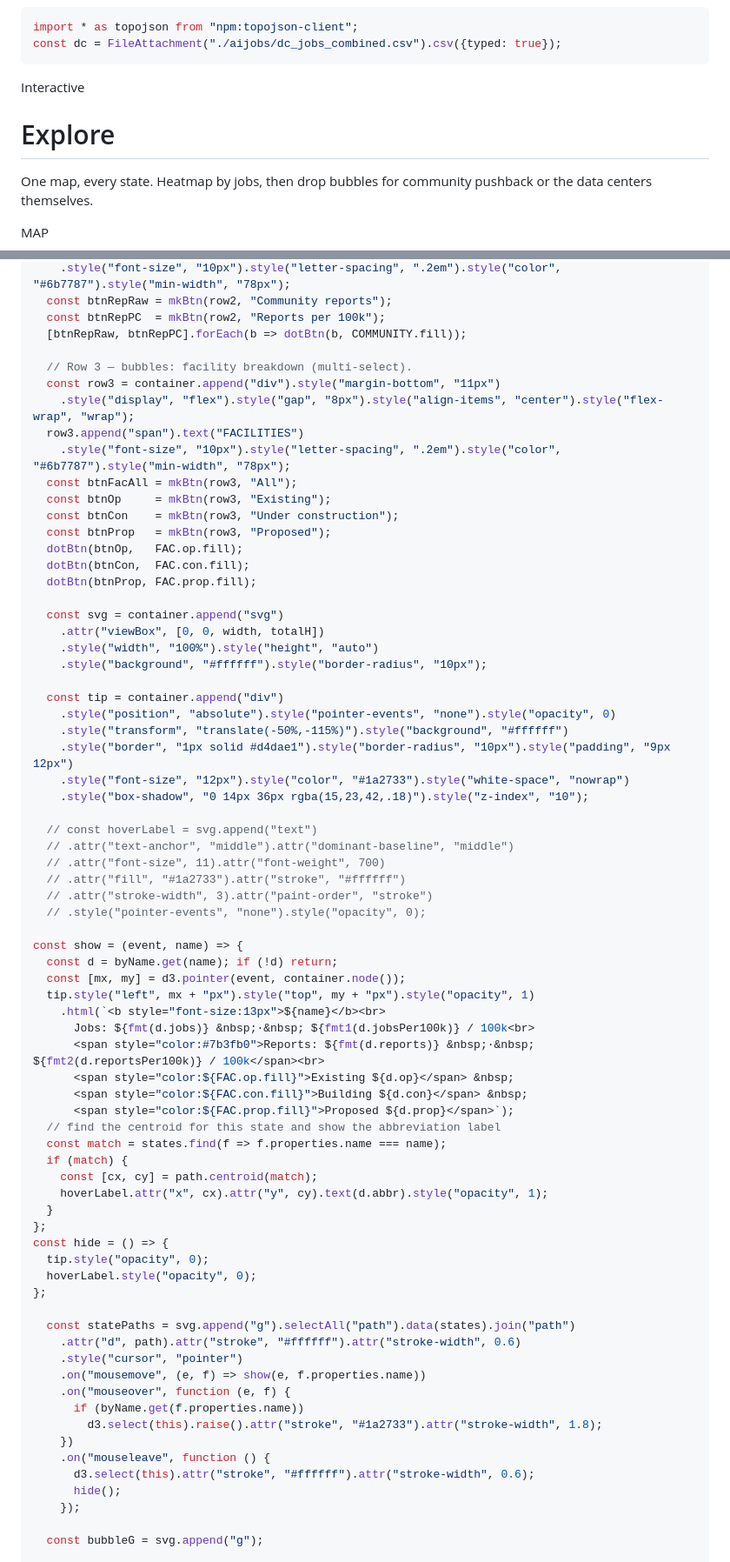
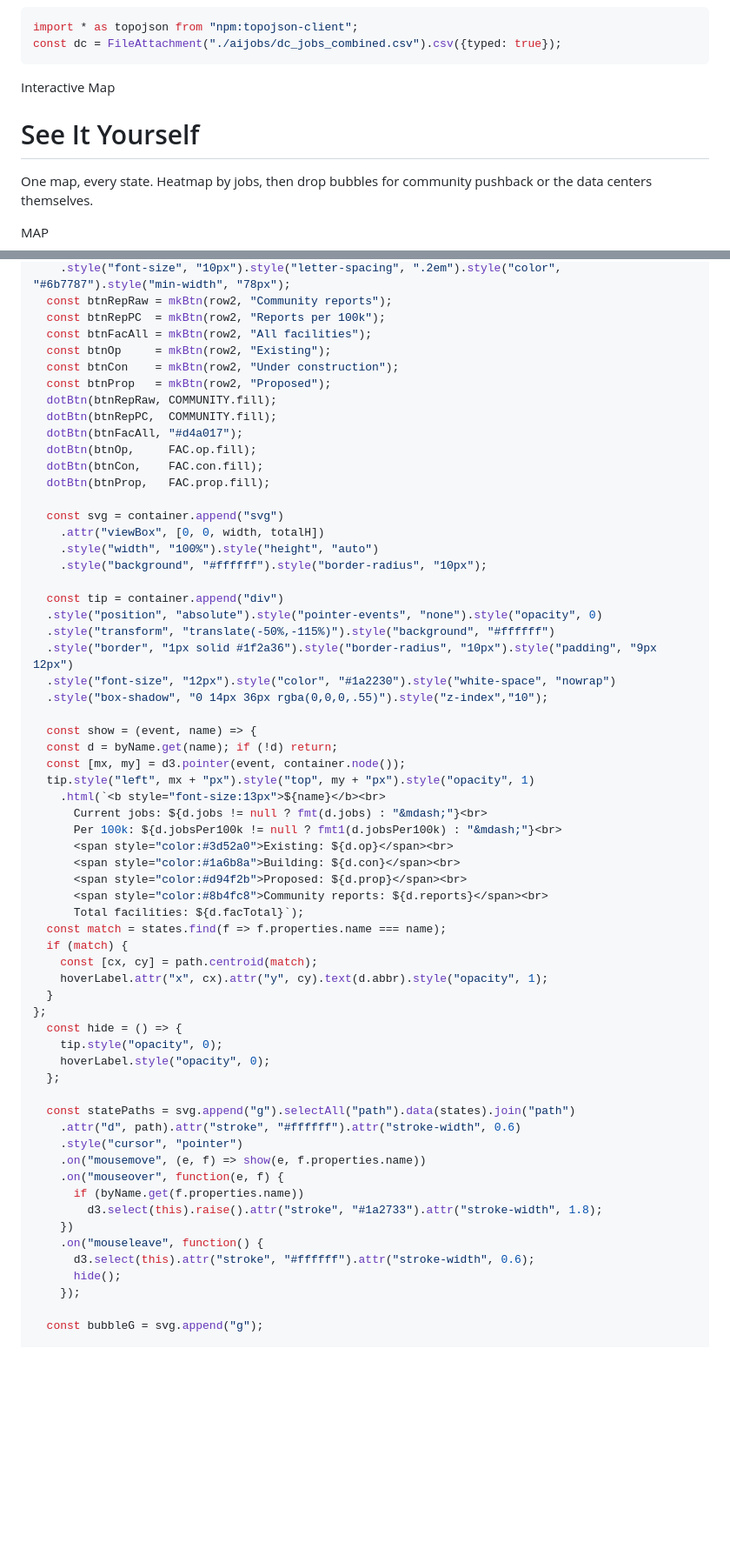
Before and after one commit to ellasuk6/AI-Jobs, a Markdown page: src/explore-page-demo.md, 2 parts joined by grey strips. Shown at 87% size. Drawn GitHub-style; blank space fills up the shorter version.

Commit message:
change page titles, edit code in data center -> jobs graph, edit code in interactive map

````diff
--- a/src/explore-page-demo.md
+++ b/src/explore-page-demo.md
@@ -14,8 +14,8 @@ const dc = FileAttachment("./aijobs/dc_jobs_combined.csv").csv({typed: true});
 ```
 
 <header class="jd-masthead">
-  <span class="kicker">Interactive</span>
-  <h1>Explore</h1>
+  <span class="kicker">Interactive Map</span>
+  <h1>See It Yourself</h1>
   <p class="sub">One map, every state. Heatmap by jobs, then drop bubbles for community pushback or the data centers themselves.</p>
   <div class="flourish"></div>
 </header>
@@ -154,20 +149,16 @@ display(await (async () => {
     .style("font-size", "10px").style("letter-spacing", ".2em").style("color", "#6b7787").style("min-width", "78px");
   const btnRepRaw = mkBtn(row2, "Community reports");
   const btnRepPC  = mkBtn(row2, "Reports per 100k");
-  [btnRepRaw, btnRepPC].forEach(b => dotBtn(b, COMMUNITY.fill));
-
-  // Row 3 — bubbles: facility breakdown (multi-select).
-  const row3 = container.append("div").style("margin-bottom", "11px")
-    .style("display", "flex").style("gap", "8px").style("align-items", "center").style("flex-wrap", "wrap");
-  row3.append("span").text("FACILITIES")
-    .style("font-size", "10px").style("letter-spacing", ".2em").style("color", "#6b7787").style("min-width", "78px");
-  const btnFacAll = mkBtn(row3, "All");
-  const btnOp     = mkBtn(row3, "Existing");
-  const btnCon    = mkBtn(row3, "Under construction");
-  const btnProp   = mkBtn(row3, "Proposed");
-  dotBtn(btnOp,   FAC.op.fill);
-  dotBtn(btnCon,  FAC.con.fill);
-  dotBtn(btnProp, FAC.prop.fill);
+  const btnFacAll = mkBtn(row2, "All facilities");
+  const btnOp     = mkBtn(row2, "Existing");
+  const btnCon    = mkBtn(row2, "Under construction");
+  const btnProp   = mkBtn(row2, "Proposed");
+  dotBtn(btnRepRaw, COMMUNITY.fill);
+  dotBtn(btnRepPC,  COMMUNITY.fill);
+  dotBtn(btnFacAll, "#d4a017");
+  dotBtn(btnOp,     FAC.op.fill);
+  dotBtn(btnCon,    FAC.con.fill);
+  dotBtn(btnProp,   FAC.prop.fill);
 
   const svg = container.append("svg")
     .attr("viewBox", [0, 0, width, totalH])
@@ -175,50 +166,44 @@ display(await (async () => {
     .style("background", "#ffffff").style("border-radius", "10px");
 
   const tip = container.append("div")
-    .style("position", "absolute").style("pointer-events", "none").style("opacity", 0)
-    .style("transform", "translate(-50%,-115%)").style("background", "#ffffff")
-    .style("border", "1px solid #d4dae1").style("border-radius", "10px").style("padding", "9px 12px")
-    .style("font-size", "12px").style("color", "#1a2733").style("white-space", "nowrap")
-    .style("box-shadow", "0 14px 36px rgba(15,23,42,.18)").style("z-index", "10");
+  .style("position", "absolute").style("pointer-events", "none").style("opacity", 0)
+  .style("transform", "translate(-50%,-115%)").style("background", "#ffffff")
+  .style("border", "1px solid #1f2a36").style("border-radius", "10px").style("padding", "9px 12px")
+  .style("font-size", "12px").style("color", "#1a2230").style("white-space", "nowrap")
+  .style("box-shadow", "0 14px 36px rgba(0,0,0,.55)").style("z-index","10");
 
-  // const hoverLabel = svg.append("text")
-  // .attr("text-anchor", "middle").attr("dominant-baseline", "middle")
-  // .attr("font-size", 11).attr("font-weight", 700)
-  // .attr("fill", "#1a2733").attr("stroke", "#ffffff")
-  // .attr("stroke-width", 3).attr("paint-order", "stroke")
-  // .style("pointer-events", "none").style("opacity", 0);
-
-const show = (event, name) => {
+  const show = (event, name) => {
   const d = byName.get(name); if (!d) return;
   const [mx, my] = d3.pointer(event, container.node());
   tip.style("left", mx + "px").style("top", my + "px").style("opacity", 1)
     .html(`<b style="font-size:13px">${name}</b><br>
-      Jobs: ${fmt(d.jobs)} &nbsp;·&nbsp; ${fmt1(d.jobsPer100k)} / 100k<br>
-      <span style="color:#7b3fb0">Reports: ${fmt(d.reports)} &nbsp;·&nbsp; ${fmt2(d.reportsPer100k)} / 100k</span><br>
-      <span style="color:${FAC.op.fill}">Existing ${d.op}</span> &nbsp;
-      <span style="color:${FAC.con.fill}">Building ${d.con}</span> &nbsp;
-      <span style="color:${FAC.prop.fill}">Proposed ${d.prop}</span>`);
-  // find the centroid for this state and show the abbreviation label
+      Current jobs: ${d.jobs != null ? fmt(d.jobs) : "&mdash;"}<br>
+      Per 100k: ${d.jobsPer100k != null ? fmt1(d.jobsPer100k) : "&mdash;"}<br>
+      <span style="color:#3d52a0">Existing: ${d.op}</span><br>
+      <span style="color:#1a6b8a">Building: ${d.con}</span><br>
+      <span style="color:#d94f2b">Proposed: ${d.prop}</span><br>
+      <span style="color:#8b4fc8">Community reports: ${d.reports}</span><br>
+      Total facilities: ${d.facTotal}`);
   const match = states.find(f => f.properties.name === name);
   if (match) {
     const [cx, cy] = path.centroid(match);
     hoverLabel.attr("x", cx).attr("y", cy).text(d.abbr).style("opacity", 1);
   }
 };
-const hide = () => {
-  tip.style("opacity", 0);
-  hoverLabel.style("opacity", 0);
-};
+  const hide = () => {
+    tip.style("opacity", 0);
+    hoverLabel.style("opacity", 0);
+  };
 
   const statePaths = svg.append("g").selectAll("path").data(states).join("path")
     .attr("d", path).attr("stroke", "#ffffff").attr("stroke-width", 0.6)
     .style("cursor", "pointer")
     .on("mousemove", (e, f) => show(e, f.properties.name))
-    .on("mouseover", function (e, f) {
+    .on("mouseover", function(e, f) {
       if (byName.get(f.properties.name))
         d3.select(this).raise().attr("stroke", "#1a2733").attr("stroke-width", 1.8);
     })
-    .on("mouseleave", function () {
+    .on("mouseleave", function() {
       d3.select(this).attr("stroke", "#ffffff").attr("stroke-width", 0.6);
       hide();
     });
````
Also changed, not shown: other parts of src/explore-page-demo.md (+36 -74 lines), src/ai-jobs-page-demo.md (+32 -5 lines), src/analytics-page-demo.md (+1 -1 lines).
